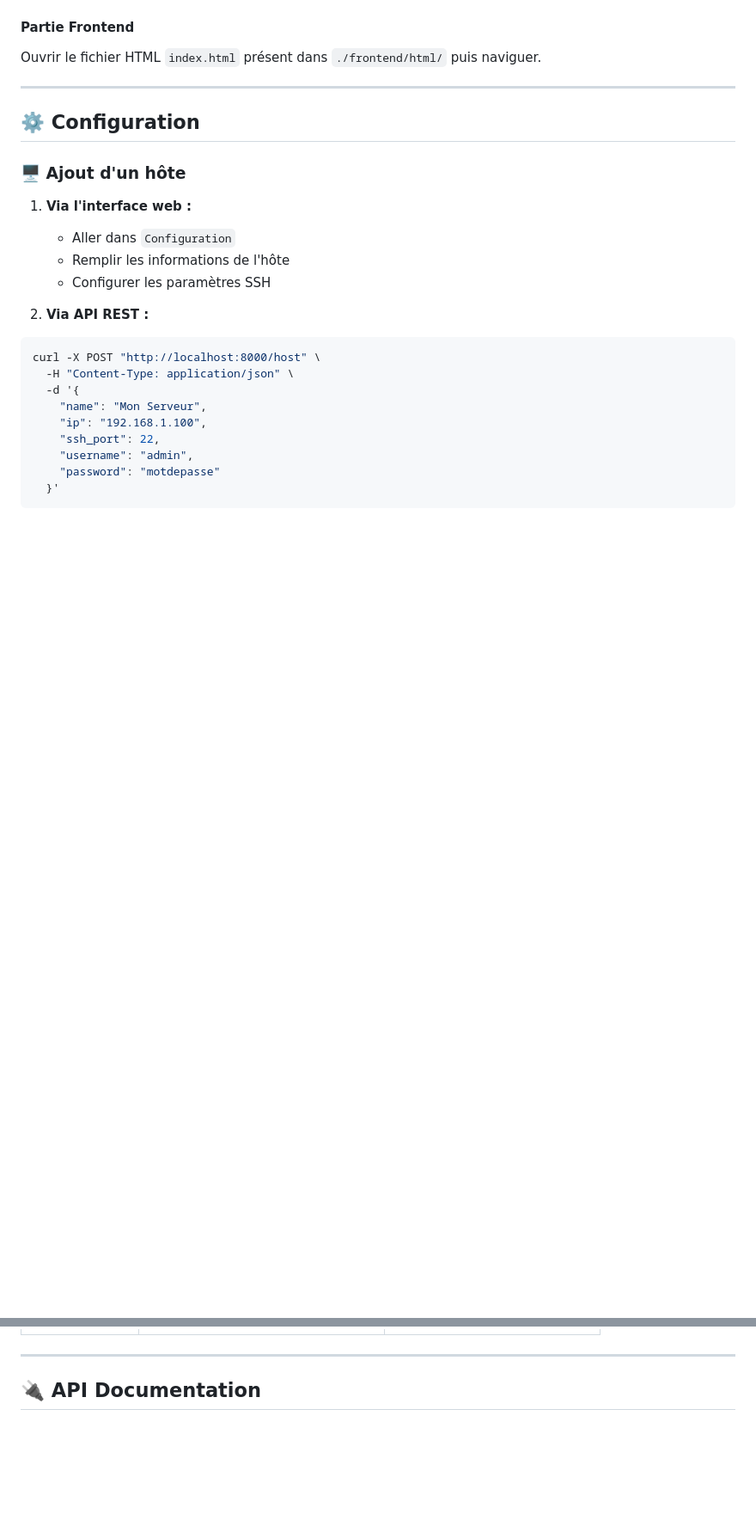
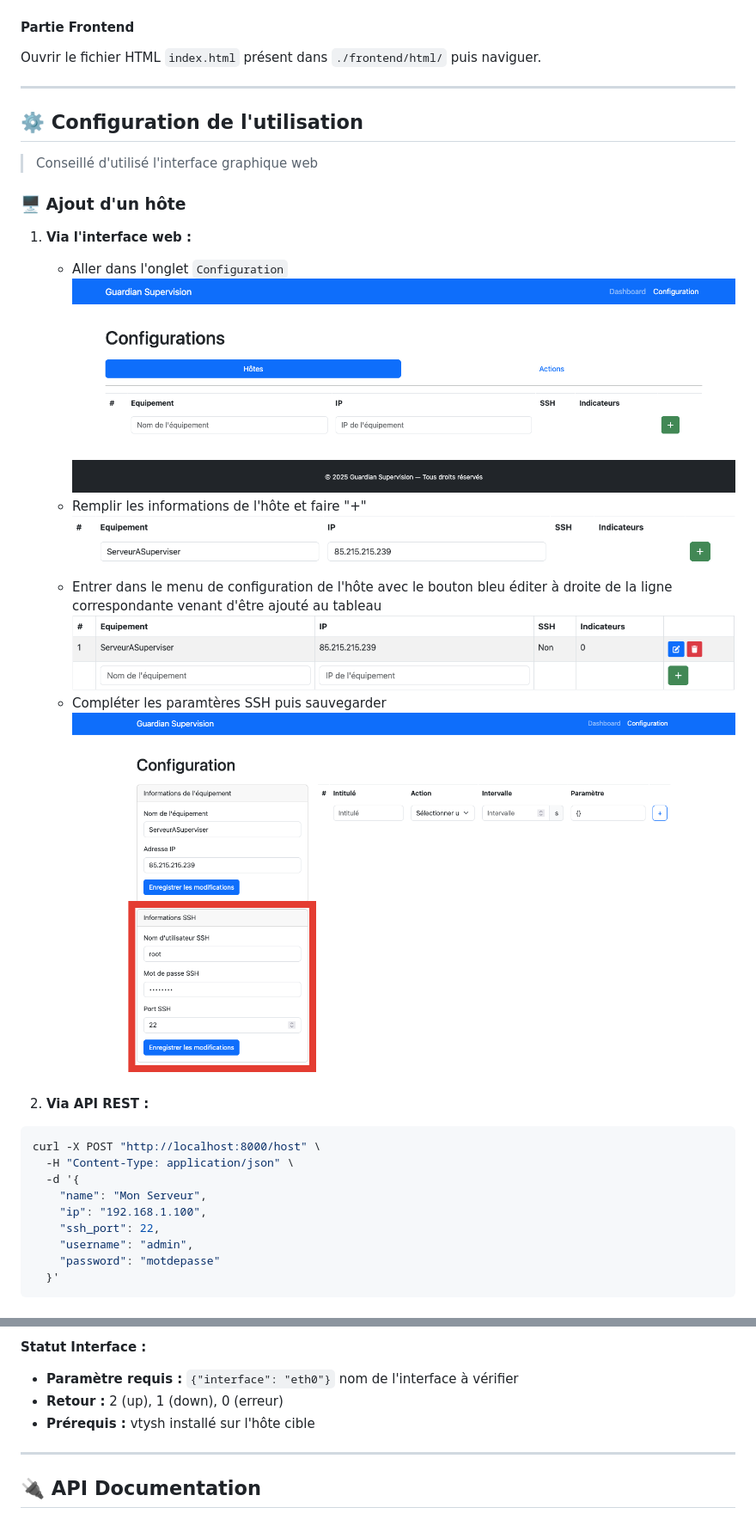
Before and after one commit to TeoHubert/r507, a Markdown page: README.md, 2 parts joined by grey strips. Shown at 86% size. Drawn GitHub-style; blank space fills up the shorter version.

````diff
--- a/README.md
+++ b/README.md
@@ -141,14 +148,21 @@ Ouvrir le fichier HTML `index.html` présent dans `./frontend/html/` puis navigu
 
 ---
 
-## ⚙️ Configuration
+## ⚙️ Configuration de l'utilisation
+
+> Conseillé d'utilisé l'interface graphique web
 
 ### 🖥️ Ajout d'un hôte
 
 1. **Via l'interface web :**
-   - Aller dans `Configuration`
-   - Remplir les informations de l'hôte
-   - Configurer les paramètres SSH
+   - Aller dans l'onglet `Configuration`
+     ![Section Configuration](docs/img/blank_host_section.png "Section Configuration")
+   - Remplir les informations de l'hôte et faire "+"
+     ![Ajout d'un host](docs/img/fill_new_host.png "Ajout d'un hote")
+   - Entrer dans le menu de configuration de l'hôte avec le bouton bleu éditer à droite de la ligne correspondante venant d'être ajouté au tableau
+     ![Configuration d'un host](docs/img/added_host.png "Configuration d'un hote")
+   - Compléter les paramtères SSH puis sauvegarder
+     ![Configuration des paramètres SSH](docs/img/configure_ssh_settings.png "Configuration des paramètres SSH")
 
 2. **Via API REST :**
 ```bash
@@ -186,3 +238,8 @@ curl -X POST "http://localhost:8000/host/1/indicator" \
+**Statut Interface :**
+- **Paramètre requis :** `{"interface": "eth0"}` nom de l'interface à vérifier
+- **Retour :** 2 (up), 1 (down), 0 (erreur)
+- **Prérequis :** vtysh installé sur l'hôte cible
+
 
 ---
 
````
Also changed, not shown: other parts of README.md (+129 -13 lines).
